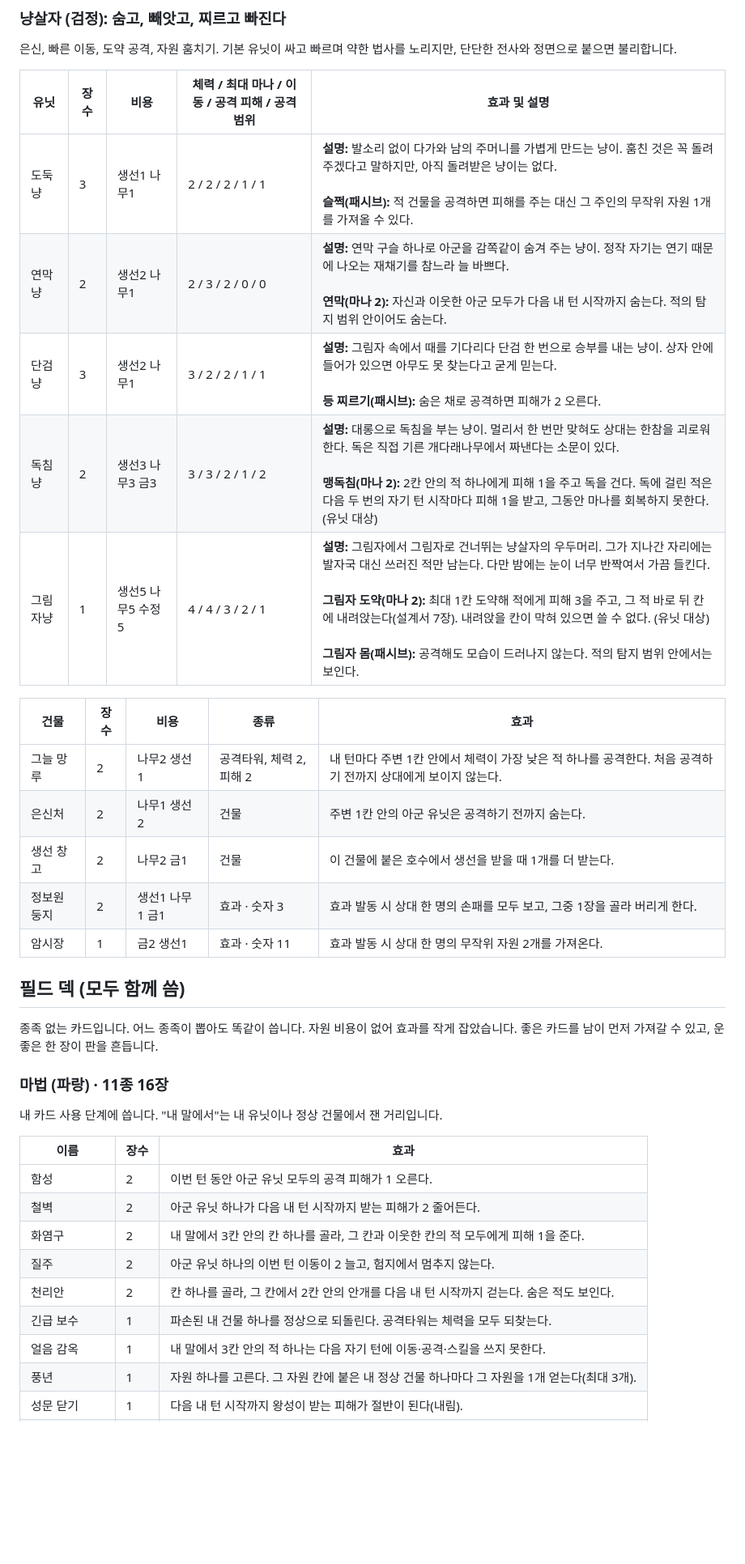
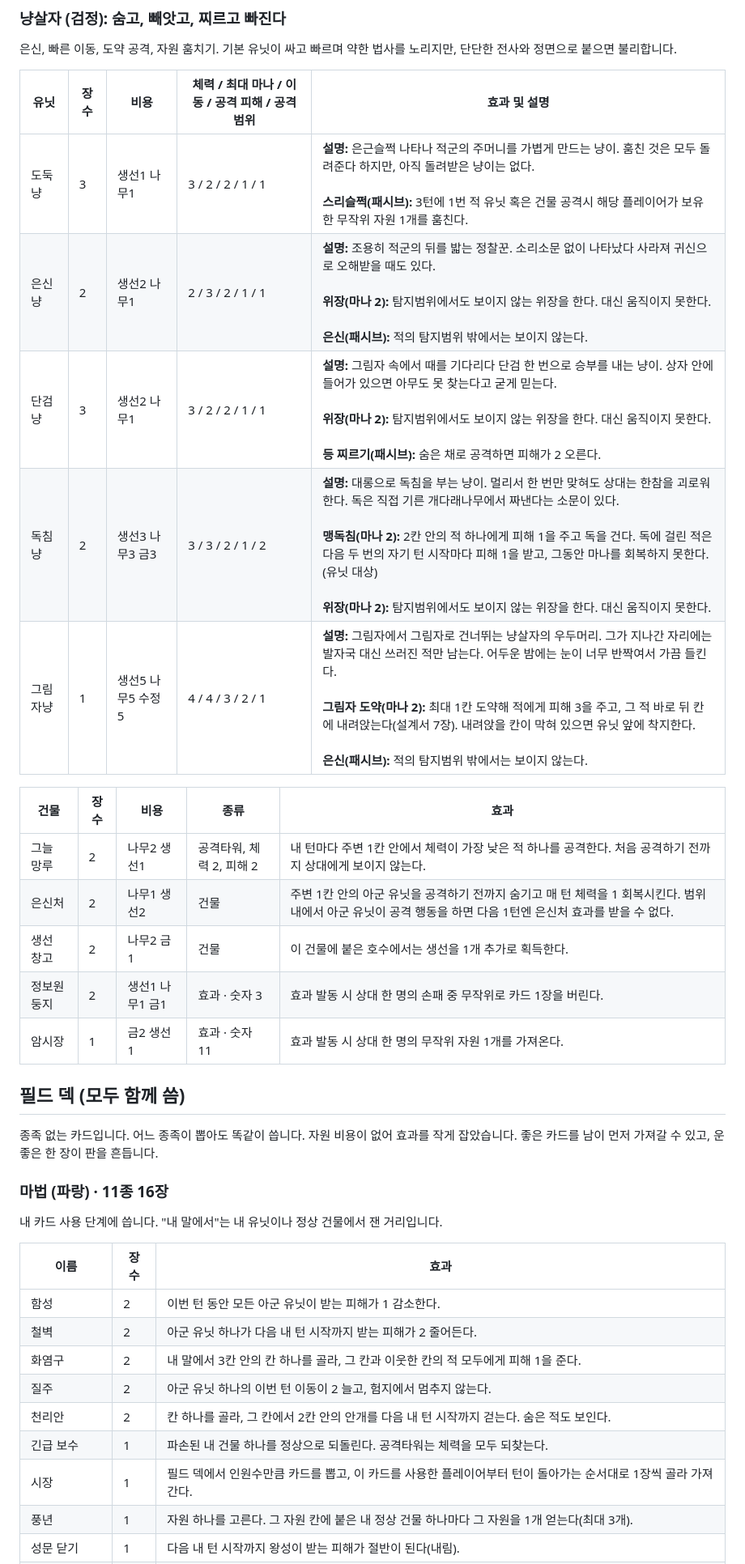
Before and after one commit to Proid97/Project_catfantagy, a Markdown page: docs/cards.md, the part around one of its changes. Shown at 81% size. Rendered like a GitHub page; blank space fills up the shorter version.

```diff
--- a/docs/cards.md
+++ b/docs/cards.md
@@ -87,19 +87,19 @@
 
 |유닛|장수|비용|체력 / 최대 마나 / 이동 / 공격 피해 / 공격 범위|효과 및 설명|
 |-|-|-|-|-|
-|도둑냥|3|생선1 나무1|2 / 2 / 2 / 1 / 1|**설명:** 발소리 없이 다가와 남의 주머니를 가볍게 만드는 냥이. 훔친 것은 꼭 돌려주겠다고 말하지만, 아직 돌려받은 냥이는 없다.<br /><br />**슬쩍(패시브):** 적 건물을 공격하면 피해를 주는 대신 그 주인의 무작위 자원 1개를 가져올 수 있다.|
-|연막냥|2|생선2 나무1|2 / 3 / 2 / 0 / 0|**설명:** 연막 구슬 하나로 아군을 감쪽같이 숨겨 주는 냥이. 정작 자기는 연기 때문에 나오는 재채기를 참느라 늘 바쁘다.<br /><br />**연막(마나 2):** 자신과 이웃한 아군 모두가 다음 내 턴 시작까지 숨는다. 적의 탐지 범위 안이어도 숨는다.|
-|단검냥|3|생선2 나무1|3 / 2 / 2 / 1 / 1|**설명:** 그림자 속에서 때를 기다리다 단검 한 번으로 승부를 내는 냥이. 상자 안에 들어가 있으면 아무도 못 찾는다고 굳게 믿는다.<br /><br />**등 찌르기(패시브):** 숨은 채로 공격하면 피해가 2 오른다.|
-|독침냥|2|생선3 나무3 금3|3 / 3 / 2 / 1 / 2|**설명:** 대롱으로 독침을 부는 냥이. 멀리서 한 번만 맞혀도 상대는 한참을 괴로워한다. 독은 직접 기른 개다래나무에서 짜낸다는 소문이 있다.<br /><br />**맹독침(마나 2):** 2칸 안의 적 하나에게 피해 1을 주고 독을 건다. 독에 걸린 적은 다음 두 번의 자기 턴 시작마다 피해 1을 받고, 그동안 마나를 회복하지 못한다. (유닛 대상)|
-|그림자냥|1|생선5 나무5 수정5|4 / 4 / 3 / 2 / 1|**설명:** 그림자에서 그림자로 건너뛰는 냥살자의 우두머리. 그가 지나간 자리에는 발자국 대신 쓰러진 적만 남는다. 다만 밤에는 눈이 너무 반짝여서 가끔 들킨다.<br /><br />**그림자 도약(마나 2):** 최대 1칸 도약해 적에게 피해 3을 주고, 그 적 바로 뒤 칸에 내려앉는다(설계서 7장). 내려앉을 칸이 막혀 있으면 쓸 수 없다. (유닛 대상)<br /><br />**그림자 몸(패시브):** 공격해도 모습이 드러나지 않는다. 적의 탐지 범위 안에서는 보인다.|
+|도둑냥|3|생선1 나무1|3 / 2 / 2 / 1 / 1|**설명:** 은근슬쩍 나타나 적군의 주머니를 가볍게 만드는 냥이. 훔친 것은 모두 돌려준다 하지만, 아직 돌려받은 냥이는 없다.<br /><br />**스리슬쩍(패시브):** 3턴에 1번 적 유닛 혹은 건물 공격시 해당 플레이어가 보유한 무작위 자원 1개를 훔친다.|
+|은신냥|2|생선2 나무1|2 / 3 / 2 / 1 / 1|**설명:** 조용히 적군의 뒤를 밟는 정찰꾼. 소리소문 없이 나타났다 사라져 귀신으로 오해받을 때도 있다.<br /><br />**위장(마나 2):** 탐지범위에서도 보이지 않는 위장을 한다. 대신 움직이지 못한다.<br /><br />**은신(패시브):** 적의 탐지범위 밖에서는 보이지 않는다.|
+|단검냥|3|생선2 나무1|3 / 2 / 2 / 1 / 1|**설명:** 그림자 속에서 때를 기다리다 단검 한 번으로 승부를 내는 냥이. 상자 안에 들어가 있으면 아무도 못 찾는다고 굳게 믿는다.<br /><br />**위장(마나 2):** 탐지범위에서도 보이지 않는 위장을 한다. 대신 움직이지 못한다.<br /><br />**등 찌르기(패시브):** 숨은 채로 공격하면 피해가 2 오른다.|
+|독침냥|2|생선3 나무3 금3|3 / 3 / 2 / 1 / 2|**설명:** 대롱으로 독침을 부는 냥이. 멀리서 한 번만 맞혀도 상대는 한참을 괴로워한다. 독은 직접 기른 개다래나무에서 짜낸다는 소문이 있다.<br /><br />**맹독침(마나 2):** 2칸 안의 적 하나에게 피해 1을 주고 독을 건다. 독에 걸린 적은 다음 두 번의 자기 턴 시작마다 피해 1을 받고, 그동안 마나를 회복하지 못한다. (유닛 대상)<br /><br />**위장(마나 2):** 탐지범위에서도 보이지 않는 위장을 한다. 대신 움직이지 못한다.|
+|그림자냥|1|생선5 나무5 수정5|4 / 4 / 3 / 2 / 1|**설명:** 그림자에서 그림자로 건너뛰는 냥살자의 우두머리. 그가 지나간 자리에는 발자국 대신 쓰러진 적만 남는다. 어두운 밤에는 눈이 너무 반짝여서 가끔 들킨다.<br /><br />**그림자 도약(마나 2):** 최대 1칸 도약해 적에게 피해 3을 주고, 그 적 바로 뒤 칸에 내려앉는다(설계서 7장). 내려앉을 칸이 막혀 있으면 유닛 앞에 착지한다.<br /><br />**은신(패시브):** 적의 탐지범위 밖에서는 보이지 않는다.|
 
 |건물|장수|비용|종류|효과|
 |-|-|-|-|-|
 |그늘 망루|2|나무2 생선1|공격타워, 체력 2, 피해 2|내 턴마다 주변 1칸 안에서 체력이 가장 낮은 적 하나를 공격한다. 처음 공격하기 전까지 상대에게 보이지 않는다.|
-|은신처|2|나무1 생선2|건물|주변 1칸 안의 아군 유닛은 공격하기 전까지 숨는다.|
-|생선 창고|2|나무2 금1|건물|이 건물에 붙은 호수에서 생선을 받을 때 1개를 더 받는다.|
-|정보원 둥지|2|생선1 나무1 금1|효과 · 숫자 3|효과 발동 시 상대 한 명의 손패를 모두 보고, 그중 1장을 골라 버리게 한다.|
-|암시장|1|금2 생선1|효과 · 숫자 11|효과 발동 시 상대 한 명의 무작위 자원 2개를 가져온다.|
+|은신처|2|나무1 생선2|건물|주변 1칸 안의 아군 유닛을 공격하기 전까지 숨기고 매 턴 체력을 1 회복시킨다. 범위 내에서 아군 유닛이 공격 행동을 하면 다음 1턴엔 은신처 효과를 받을 수 없다.|
+|생선 창고|2|나무2 금1|건물|이 건물에 붙은 호수에서는 생선을 1개 추가로 획득한다.|
+|정보원 둥지|2|생선1 나무1 금1|효과 · 숫자 3|효과 발동 시 상대 한 명의 손패 중 무작위로 카드 1장을 버린다.|
+|암시장|1|금2 생선1|효과 · 숫자 11|효과 발동 시 상대 한 명의 무작위 자원 1개를 가져온다.|
 
 ## 필드 덱 (모두 함께 씀)
 
@@ -111,13 +111,13 @@
 
 |이름|장수|효과|
 |-|-|-|
-|함성|2|이번 턴 동안 아군 유닛 모두의 공격 피해가 1 오른다.|
+|함성|2|이번 턴 동안 모든 아군 유닛이 받는 피해가 1 감소한다.|
 |철벽|2|아군 유닛 하나가 다음 내 턴 시작까지 받는 피해가 2 줄어든다.|
 |화염구|2|내 말에서 3칸 안의 칸 하나를 골라, 그 칸과 이웃한 칸의 적 모두에게 피해 1을 준다.|
 |질주|2|아군 유닛 하나의 이번 턴 이동이 2 늘고, 험지에서 멈추지 않는다.|
 |천리안|2|칸 하나를 골라, 그 칸에서 2칸 안의 안개를 다음 내 턴 시작까지 걷는다. 숨은 적도 보인다.|
 |긴급 보수|1|파손된 내 건물 하나를 정상으로 되돌린다. 공격타워는 체력을 모두 되찾는다.|
-|얼음 감옥|1|내 말에서 3칸 안의 적 하나는 다음 자기 턴에 이동·공격·스킬을 쓰지 못한다.|
+|시장|1|필드 덱에서 인원수만큼 카드를 뽑고, 이 카드를 사용한 플레이어부터 턴이 돌아가는 순서대로 1장씩 골라 가져간다.|
 |풍년|1|자원 하나를 고른다. 그 자원 칸에 붙은 내 정상 건물 하나마다 그 자원을 1개 얻는다(최대 3개).|
 |성문 닫기|1|다음 내 턴 시작까지 왕성이 받는 피해가 절반이 된다(내림).|
 |운명 다시 쓰기|1|다음 내 턴에 주사위를 두 번 굴리고, 원하는 결과를 고른다.|
```
Also changed, not shown: other parts of docs/cards.md (+18 -16 lines), docs/game-design.md (+1 -1 lines), docs/project-context.md (+1 -0 lines).
